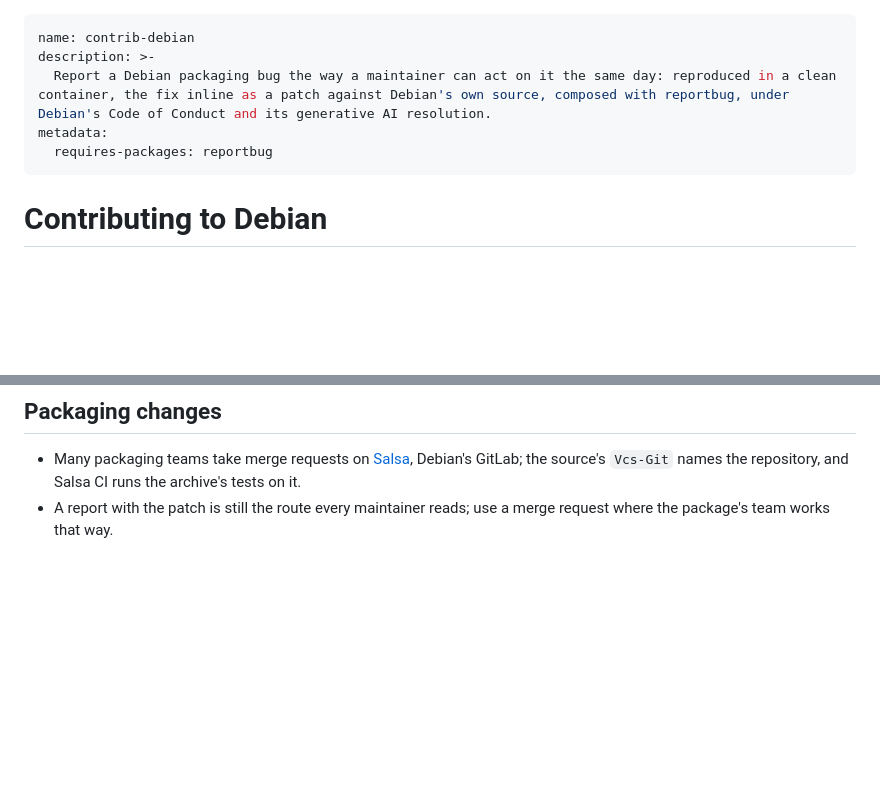
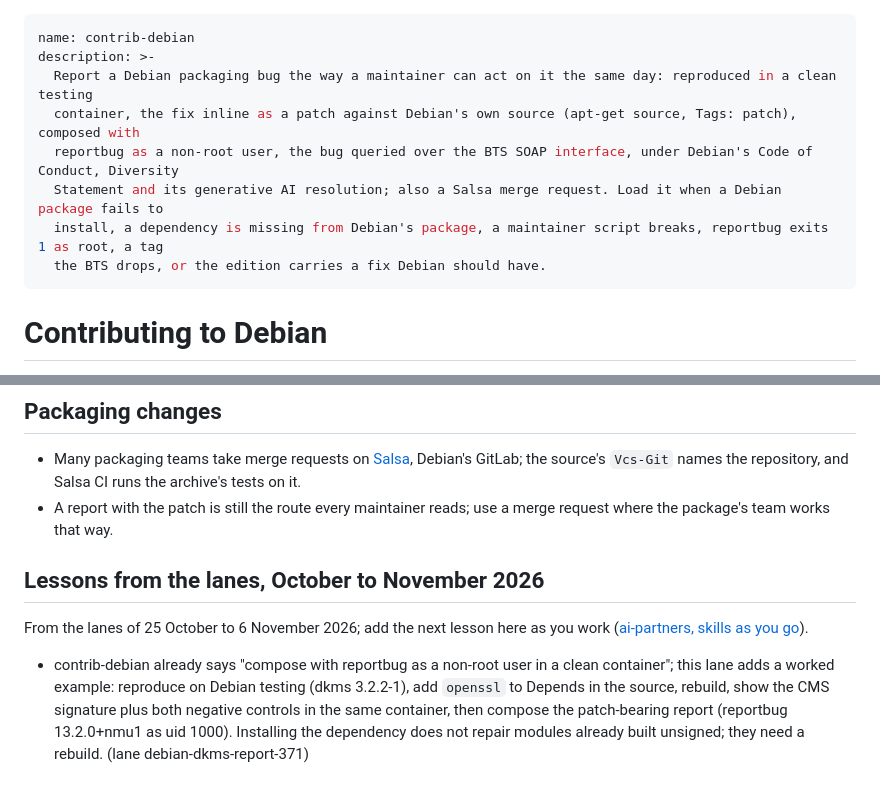
Before and after one commit to Sparky-OS/sparky-stereo-os, a Markdown page: skills/contrib-debian/SKILL.md, 2 parts joined by grey strips. Rendered like a GitHub page; blank space fills up the shorter version.

Commit message:
skills/contrib-debian: trigger-clause description and the lessons from the lanes (ORDER 429)
The description names what the skill is for, then the symptoms, error strings, programs and components that bring a reader to it.
The lessons of 25 October to 6 November 2026 (recipes, traps with symptom, cause, fix and how found, perks, facts) are added from the accepted lane reports.

Assisted-by: Claude Fable 5.1 via Claude Code

```diff
--- a/skills/contrib-debian/SKILL.md
+++ b/skills/contrib-debian/SKILL.md
@@ -1,9 +1,12 @@
 ---
 name: contrib-debian
 description: >-
-  Report a Debian packaging bug the way a maintainer can act on it the same day: reproduced in a clean container, the fix inline as a patch against Debian's own source, composed with reportbug, under Debian's Code of Conduct and its generative AI resolution.
-metadata:
-  requires-packages: reportbug
+  Report a Debian packaging bug the way a maintainer can act on it the same day: reproduced in a clean testing
+  container, the fix inline as a patch against Debian's own source (apt-get source, Tags: patch), composed with
+  reportbug as a non-root user, the bug queried over the BTS SOAP interface, under Debian's Code of Conduct, Diversity
+  Statement and its generative AI resolution; also a Salsa merge request. Load it when a Debian package fails to
+  install, a dependency is missing from Debian's package, a maintainer script breaks, reportbug exits 1 as root, a tag
+  the BTS drops, or the edition carries a fix Debian should have.
 ---
 
 # Contributing to Debian
@@ -58,3 +61,9 @@ Daniel, on the first drafts, which linked to our own build scripts: "tell them t
 
 - Many packaging teams take merge requests on [Salsa](https://salsa.debian.org), Debian's GitLab; the source's `Vcs-Git` names the repository, and Salsa CI runs the archive's tests on it.
 - A report with the patch is still the route every maintainer reads; use a merge request where the package's team works that way.
+
+## Lessons from the lanes, October to November 2026
+
+From the lanes of 25 October to 6 November 2026; add the next lesson here as you work ([ai-partners, skills as you go](../ai-partners/SKILL.md#skills-as-you-go)).
+
+- contrib-debian already says "compose with reportbug as a non-root user in a clean container"; this lane adds a worked example: reproduce on Debian testing (dkms 3.2.2-1), add `openssl` to Depends in the source, rebuild, show the CMS signature plus both negative controls in the same container, then compose the patch-bearing report (reportbug 13.2.0+nmu1 as uid 1000). Installing the dependency does not repair modules already built unsigned; they need a rebuild. (lane debian-dkms-report-371)
```
